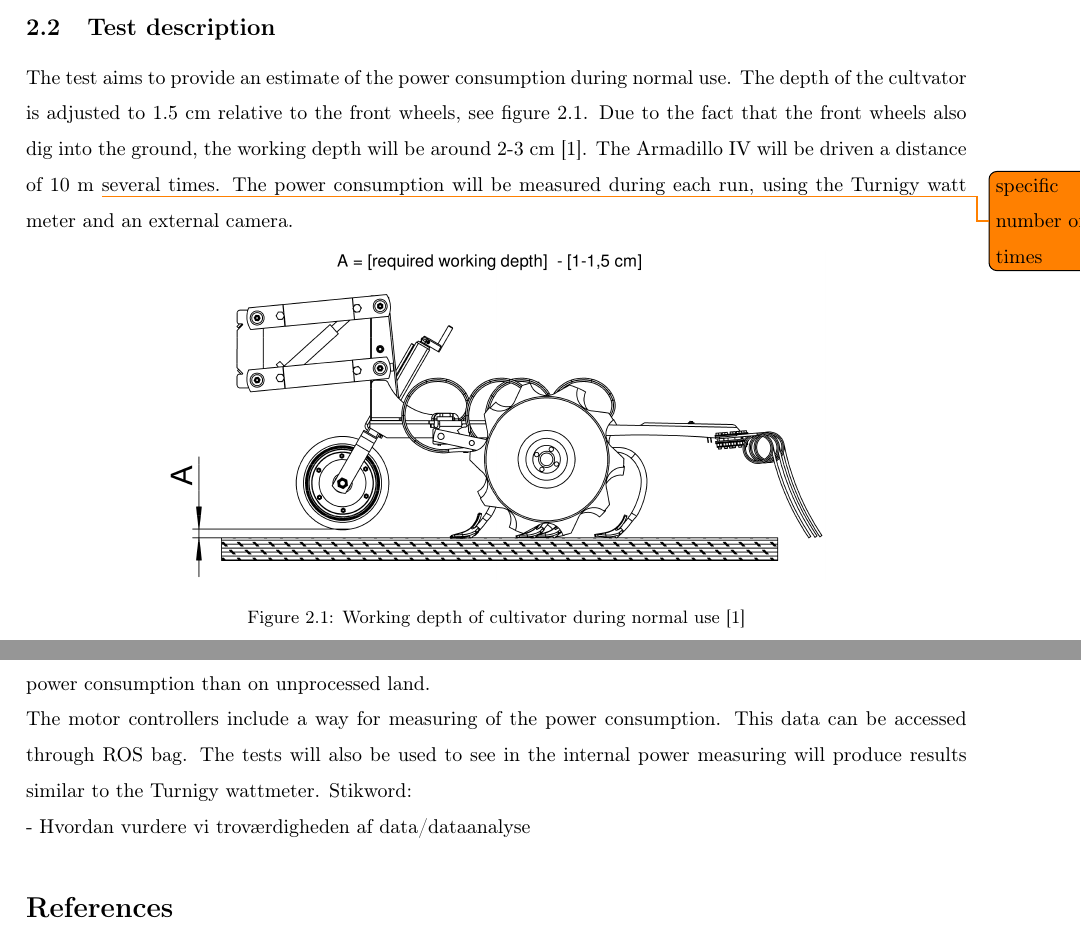
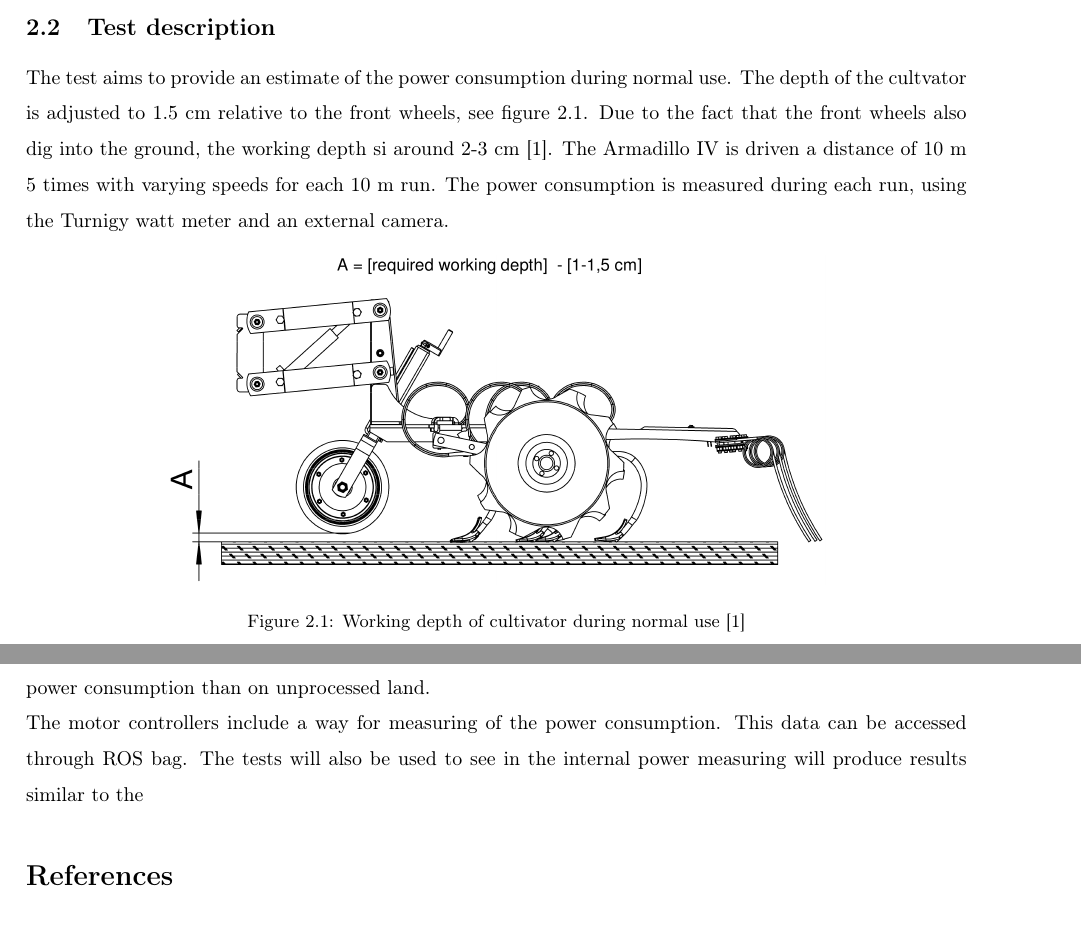
Before and after one commit to laengand/MSc-thesis, a LaTeX document (documentation/powerTestArmIV/main.tex, which reads documentation/powerTestArmIV/materialAndMethods.tex): two parts of pages 1 and 2 of 2, joined at a grey line, cut so that both start at the same text. Compiled offline with pdfLaTeX.

Commit message:
added stuff

```diff
--- a/documentation/powerTestArmIV/materialAndMethods.tex
+++ b/documentation/powerTestArmIV/materialAndMethods.tex
@@ -6,7 +6,7 @@
 	\item camera
 \end{itemize}
 \subsection{Test description}
-The test aims to provide an estimate of the power consumption during normal use. The depth of the cultvator is adjusted to 1.5 cm relative to the front wheels, see figure \ref{fig:vibro_crop_working_depth}. Due to the fact that the front wheels also dig into the ground, the working depth will be around 2-3 cm \cite{vibro_crop}. The Armadillo IV will be driven a distance of 10 m \todo{specific number of times}several times. The power consumption will be measured during each run, using the Turnigy watt meter and an external camera.
+The test aims to provide an estimate of the power consumption during normal use. The depth of the cultvator is adjusted to 1.5 cm relative to the front wheels, see figure \ref{fig:vibro_crop_working_depth}. Due to the fact that the front wheels also dig into the ground, the working depth si around 2-3 cm \cite{vibro_crop}. The Armadillo IV is driven a distance of 10 m 5 times with varying speeds for each 10 m run. The power consumption is measured during each run, using the Turnigy watt meter and an external camera.
 \begin{figure}[hbtp]
 	\centering
 	\includegraphics[width=0.7\linewidth]{./images/vibro_crop_working_depth}
@@ -16,7 +16,4 @@ The test aims to provide an estimate of the power consumption during normal use.
 
 The test will be conducted on a piece of field that hasn't previously be been processed. Driving on previously processed land would provide soil that is easier to drag the cultivator through and thereby produce a lower power consumption than on unprocessed land.
 
-The motor controllers include a way for measuring of the power consumption. This data can be accessed through ROS bag. The tests will also be used to see in the internal power measuring will produce results similar to the Turnigy wattmeter.
-Stikword:
-
-	- Hvordan vurdere vi troværdigheden af data/dataanalyse
+The motor controllers include a way for measuring of the power consumption. This data can be accessed through ROS bag. The tests will also be used to see in the internal power measuring will produce results similar to the
```
